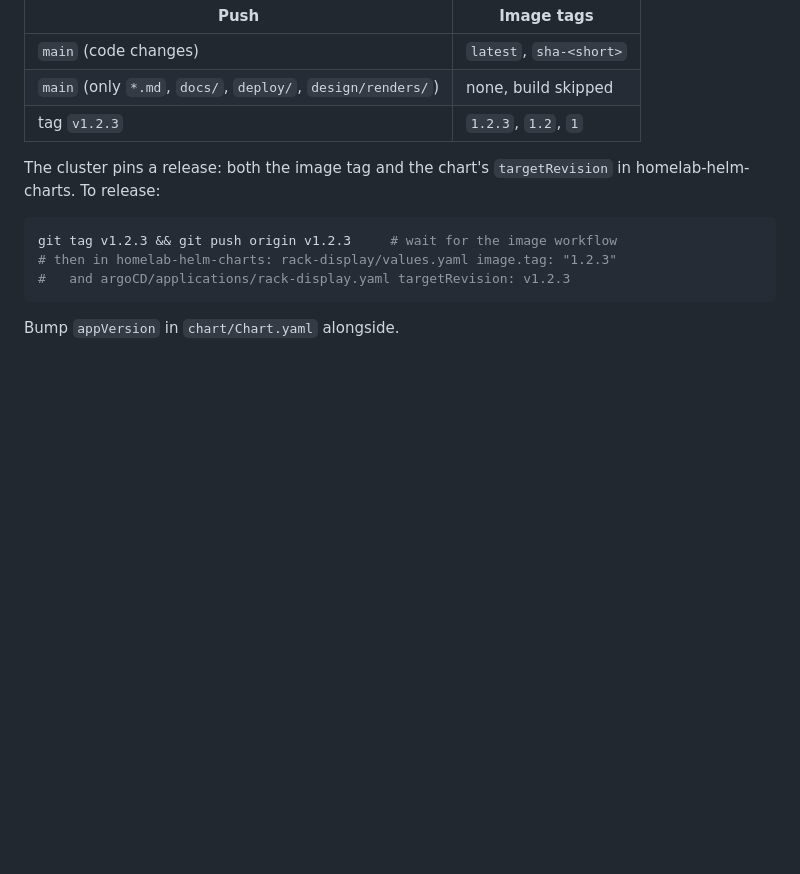
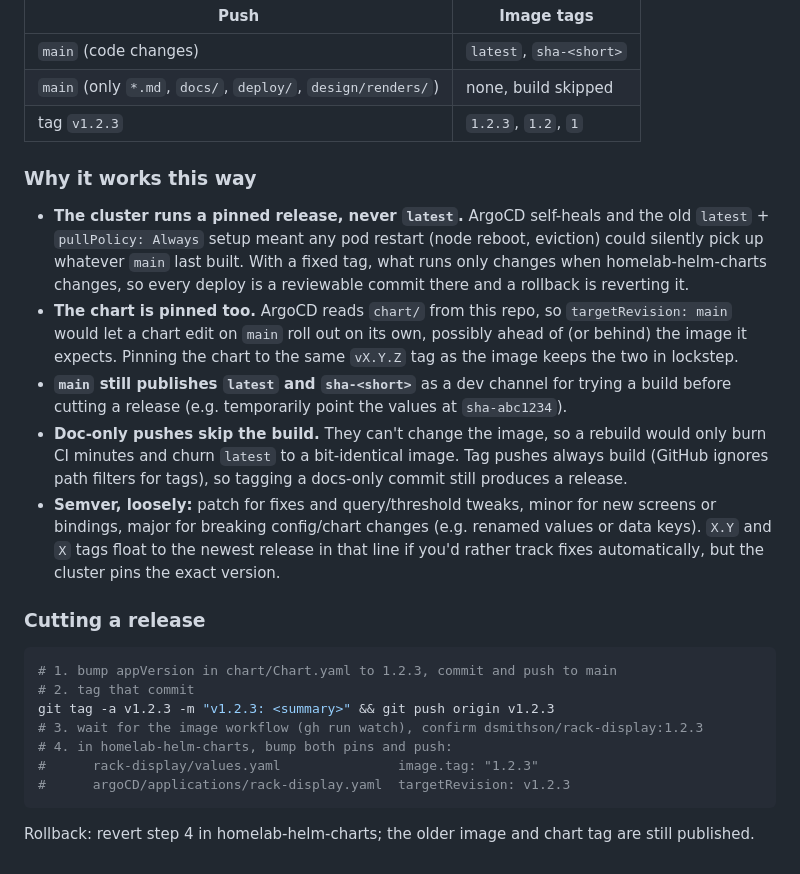
Before and after one commit to dsmithson/homelab-rack-display, a Markdown page: README.md, the part around the change. GitHub-like rendering; blank space fills up the shorter version.

Commit message:
README: document release/pinning rationale and release steps
Co-Authored-By: Claude Opus 5.5 (1M context) <noreply@anthropic.com>

````diff
--- a/README.md
+++ b/README.md
@@ -99,13 +99,41 @@ Docker Hub `dsmithson/rack-display`:
 | `main` (only `*.md`, `docs/`, `deploy/`, `design/renders/`) | none, build skipped |
 | tag `v1.2.3` | `1.2.3`, `1.2`, `1` |
 
-The cluster pins a release: both the image tag and the chart's
-`targetRevision` in homelab-helm-charts. To release:
+### Why it works this way
+
+- **The cluster runs a pinned release, never `latest`.** ArgoCD self-heals
+  and the old `latest` + `pullPolicy: Always` setup meant any pod restart
+  (node reboot, eviction) could silently pick up whatever `main` last built.
+  With a fixed tag, what runs only changes when homelab-helm-charts changes,
+  so every deploy is a reviewable commit there and a rollback is reverting it.
+- **The chart is pinned too.** ArgoCD reads `chart/` from this repo, so
+  `targetRevision: main` would let a chart edit on `main` roll out on its own,
+  possibly ahead of (or behind) the image it expects. Pinning the chart to the
+  same `vX.Y.Z` tag as the image keeps the two in lockstep.
+- **`main` still publishes `latest` and `sha-<short>`** as a dev channel for
+  trying a build before cutting a release (e.g. temporarily point the values
+  at `sha-abc1234`).
+- **Doc-only pushes skip the build.** They can't change the image, so a
+  rebuild would only burn CI minutes and churn `latest` to a bit-identical
+  image. Tag pushes always build (GitHub ignores path filters for tags), so
+  tagging a docs-only commit still produces a release.
+- **Semver, loosely:** patch for fixes and query/threshold tweaks, minor for
+  new screens or bindings, major for breaking config/chart changes (e.g.
+  renamed values or data keys). `X.Y` and `X` tags float to the newest
+  release in that line if you'd rather track fixes automatically, but the
+  cluster pins the exact version.
+
+### Cutting a release
 
 ```bash
-git tag v1.2.3 && git push origin v1.2.3     # wait for the image workflow
-# then in homelab-helm-charts: rack-display/values.yaml image.tag: "1.2.3"
-#   and argoCD/applications/rack-display.yaml targetRevision: v1.2.3
+# 1. bump appVersion in chart/Chart.yaml to 1.2.3, commit and push to main
+# 2. tag that commit
+git tag -a v1.2.3 -m "v1.2.3: <summary>" && git push origin v1.2.3
+# 3. wait for the image workflow (gh run watch), confirm dsmithson/rack-display:1.2.3
+# 4. in homelab-helm-charts, bump both pins and push:
+#      rack-display/values.yaml               image.tag: "1.2.3"
+#      argoCD/applications/rack-display.yaml  targetRevision: v1.2.3
 ```
 
-Bump `appVersion` in `chart/Chart.yaml` alongside.
+Rollback: revert step 4 in homelab-helm-charts; the older image and chart tag
+are still published.
````
